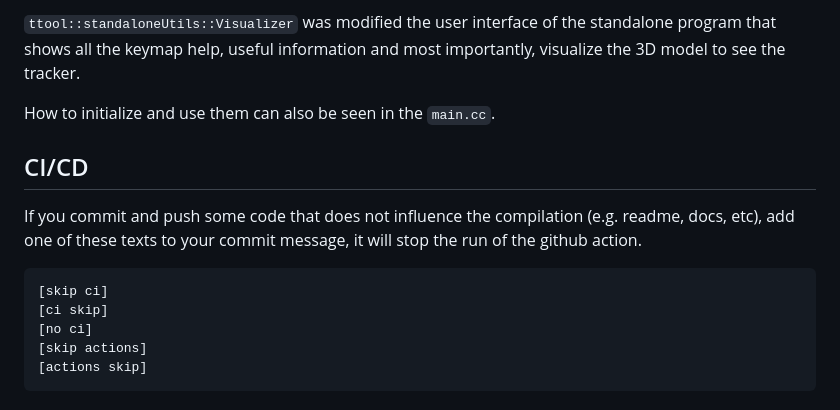
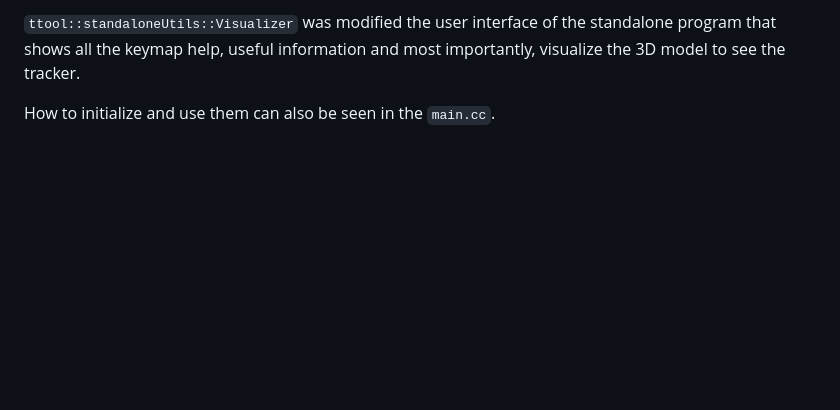
Before and after one commit to ibois-epfl/TTool, a Markdown page: README.md, the part around the change. Drawn GitHub-style; blank space fills up the shorter version.

Commit message:
Update README.md [no ci]

````diff
--- a/README.md
+++ b/README.md
@@ -315,12 +315,3 @@ There are other `ttool::standaloneUtils` that might be useful, but not vital for
 `ttool::standaloneUtils::Visualizer` was modified the user interface of the standalone program that shows all the keymap help, useful information and most importantly, visualize the 3D model to see the tracker.
 
 How to initialize and use them can also be seen in the `main.cc`.
-## CI/CD
-If you commit and push some code that does not influence the compilation (e.g. readme, docs, etc), add one of these texts to your commit message, it will stop the run of the github action.
-```
-[skip ci]
-[ci skip]
-[no ci]
-[skip actions]
-[actions skip]
-```
````
